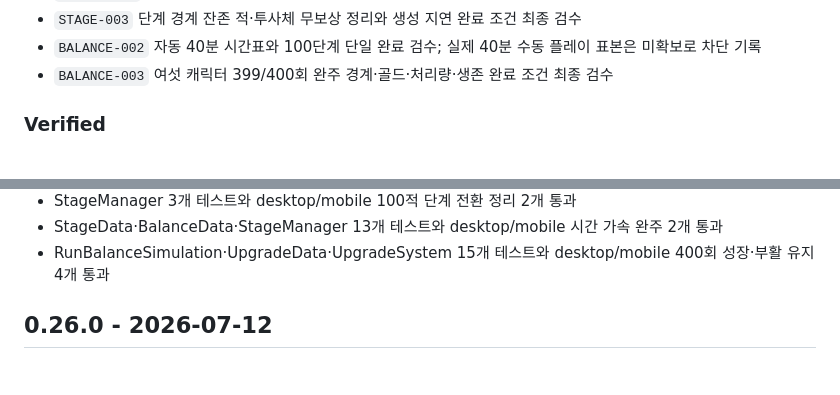
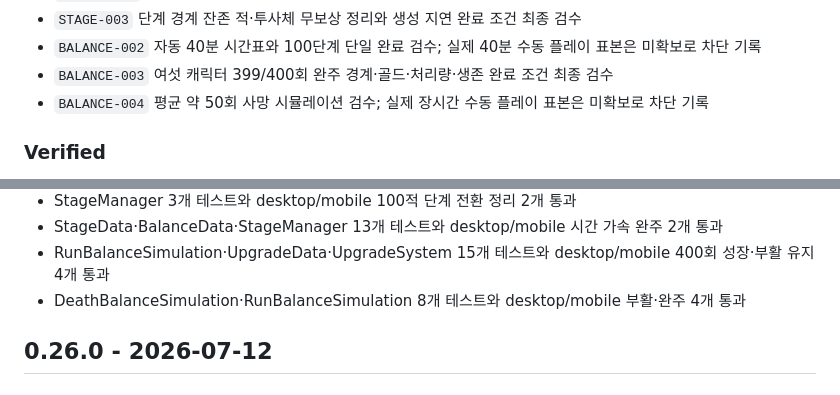
Before and after one commit to lankgoplay1234/center-stand, a Markdown page: CHANGELOG.md, 2 parts joined by grey strips. Rendered like a GitHub page.

```diff
--- a/CHANGELOG.md
+++ b/CHANGELOG.md
@@ -18,6 +18,7 @@
 - `STAGE-003` 단계 경계 잔존 적·투사체 무보상 정리와 생성 지연 완료 조건 최종 검수
 - `BALANCE-002` 자동 40분 시간표와 100단계 단일 완료 검수; 실제 40분 수동 플레이 표본은 미확보로 차단 기록
 - `BALANCE-003` 여섯 캐릭터 399/400회 완주 경계·골드·처리량·생존 완료 조건 최종 검수
+- `BALANCE-004` 평균 약 50회 사망 시뮬레이션 검수; 실제 장시간 수동 플레이 표본은 미확보로 차단 기록
 
 ### Verified
 
@@ -34,6 +35,7 @@
 - StageManager 3개 테스트와 desktop/mobile 100적 단계 전환 정리 2개 통과
 - StageData·BalanceData·StageManager 13개 테스트와 desktop/mobile 시간 가속 완주 2개 통과
 - RunBalanceSimulation·UpgradeData·UpgradeSystem 15개 테스트와 desktop/mobile 400회 성장·부활 유지 4개 통과
+- DeathBalanceSimulation·RunBalanceSimulation 8개 테스트와 desktop/mobile 부활·완주 4개 통과
 
 ## 0.26.0 - 2026-07-12
 
```
Also changed, not shown: PROJECT_STATUS.md (+2 -0 lines), TASKS.md (+1 -1 lines).
